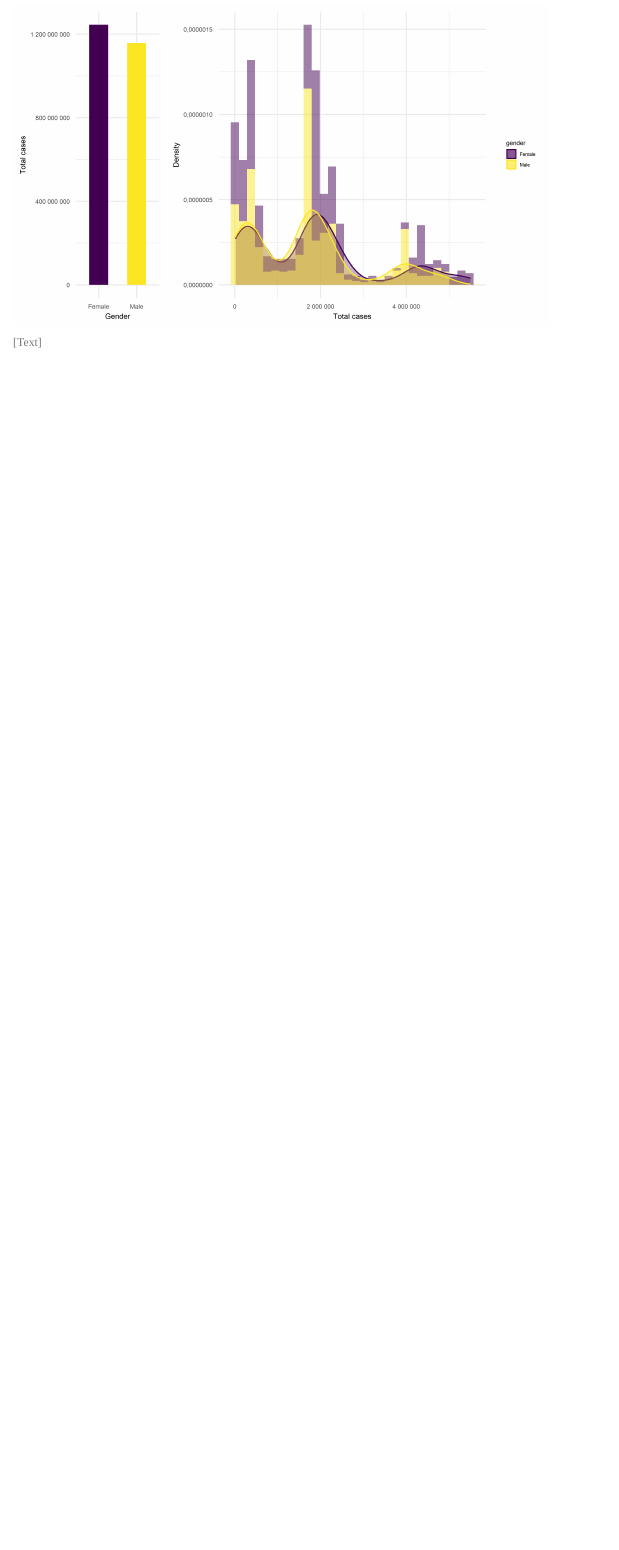
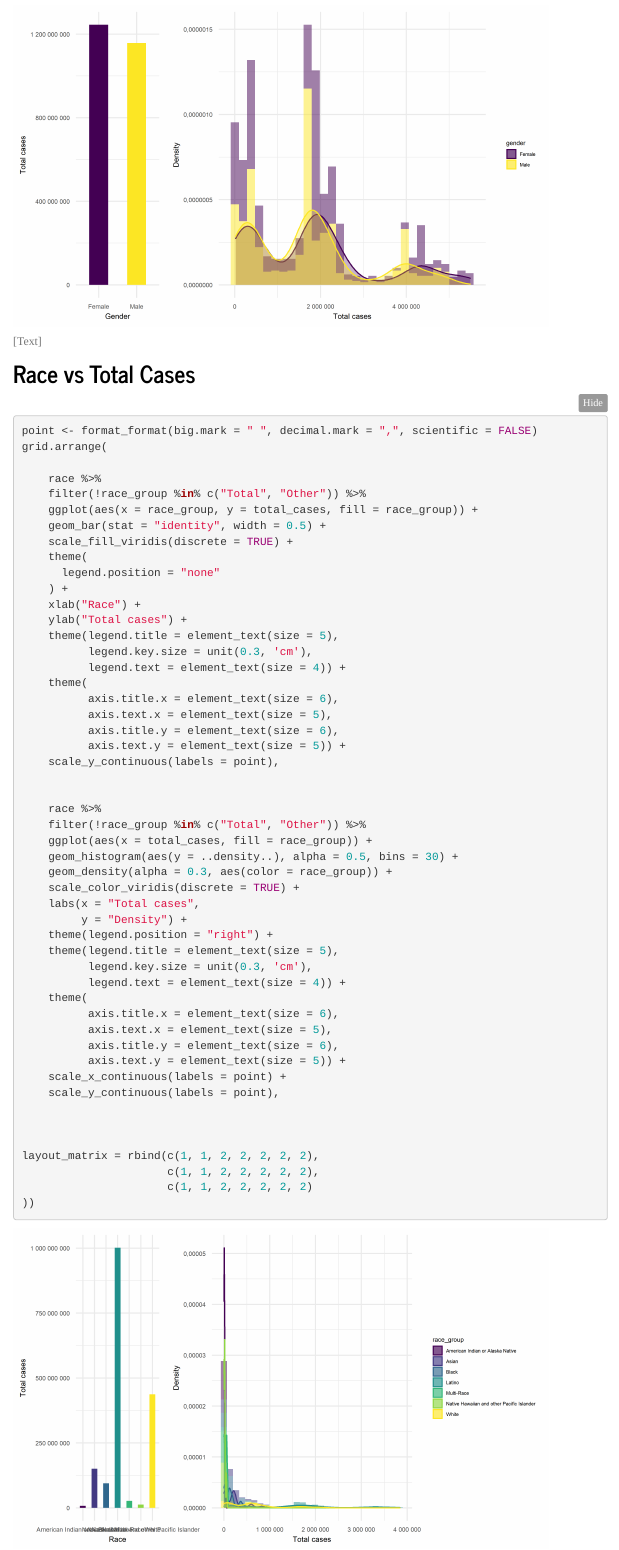
Before and after one commit to ZhengweiSong98/p8105_final_project, an R Markdown document (graph.Rmd): the page in a window 1100 px wide, from 2740 px down before the commit and from 2760 px down after it, so that both start at the same text. The pictures show the output file graph.html that the author committed with the source, opened offline; folded parts are opened; library style sheets and scripts come from the installed R packages; menus at the side of the page are left out.

Commit message:
race vs total cases graph

````diff
--- a/data_preprocessing_backbone.R
+++ b/data_preprocessing_backbone.R
@@ -52,7 +52,7 @@ race =
            percent_deaths,
            percent_of_ca_population) %>%
     drop_na() %>%
-    rename("age_group" = demographic_value,
+    rename("race_group" = demographic_value,
            "date" = report_date)
 
 gender =
--- a/graph.Rmd
+++ b/graph.Rmd
@@ -164,3 +166,60 @@ layout_matrix = rbind(c(1, 1, 2, 2, 2, 2, 2),
 ```
 
 [Text]
+
+
+## Race vs Total Cases
+
+```{r warning = F, Fig.width = 45, Fig.height = 10}
+point <- format_format(big.mark = " ", decimal.mark = ",", scientific = FALSE)
+grid.arrange(
+
+    race %>%
+    filter(!race_group %in% c("Total", "Other")) %>%
+    ggplot(aes(x = race_group, y = total_cases, fill = race_group)) +
+    geom_bar(stat = "identity", width = 0.5) +
+    scale_fill_viridis(discrete = TRUE) +
+    theme(
+      legend.position = "none"
+    ) +
+    xlab("Race") +
+    ylab("Total cases") +
+    theme(legend.title = element_text(size = 5),
+          legend.key.size = unit(0.3, 'cm'),
+          legend.text = element_text(size = 4)) +
+    theme(
+          axis.title.x = element_text(size = 6),
+          axis.text.x = element_text(size = 5),
+          axis.title.y = element_text(size = 6),
+          axis.text.y = element_text(size = 5)) +
+    scale_y_continuous(labels = point),
+
+
+
+    race %>%
+    filter(!race_group %in% c("Total", "Other")) %>%
+    ggplot(aes(x = total_cases, fill = race_group)) +
+    geom_histogram(aes(y = ..density..), alpha = 0.5, bins = 30) +
+    geom_density(alpha = 0.3, aes(color = race_group)) +
+    scale_color_viridis(discrete = TRUE) +
+    labs(x = "Total cases",
+         y = "Density") +
+    theme(legend.position = "right") +
+    theme(legend.title = element_text(size = 5),
+          legend.key.size = unit(0.3, 'cm'),
+          legend.text = element_text(size = 4)) +
+    theme(
+          axis.title.x = element_text(size = 6),
+          axis.text.x = element_text(size = 5),
+          axis.title.y = element_text(size = 6),
+          axis.text.y = element_text(size = 5)) +
+    scale_x_continuous(labels = point) +
+    scale_y_continuous(labels = point),
+
+
+
+layout_matrix = rbind(c(1, 1, 2, 2, 2, 2, 2),
+                      c(1, 1, 2, 2, 2, 2, 2),
+                      c(1, 1, 2, 2, 2, 2, 2)
+))
+```
````
Also changed, not shown: graph.html, graph_files/figure-html/unnamed-chunk-5-1.png (added), in_class_dashboard.html, mlr_death.html, graph.Rmd (4 more changed lines).
